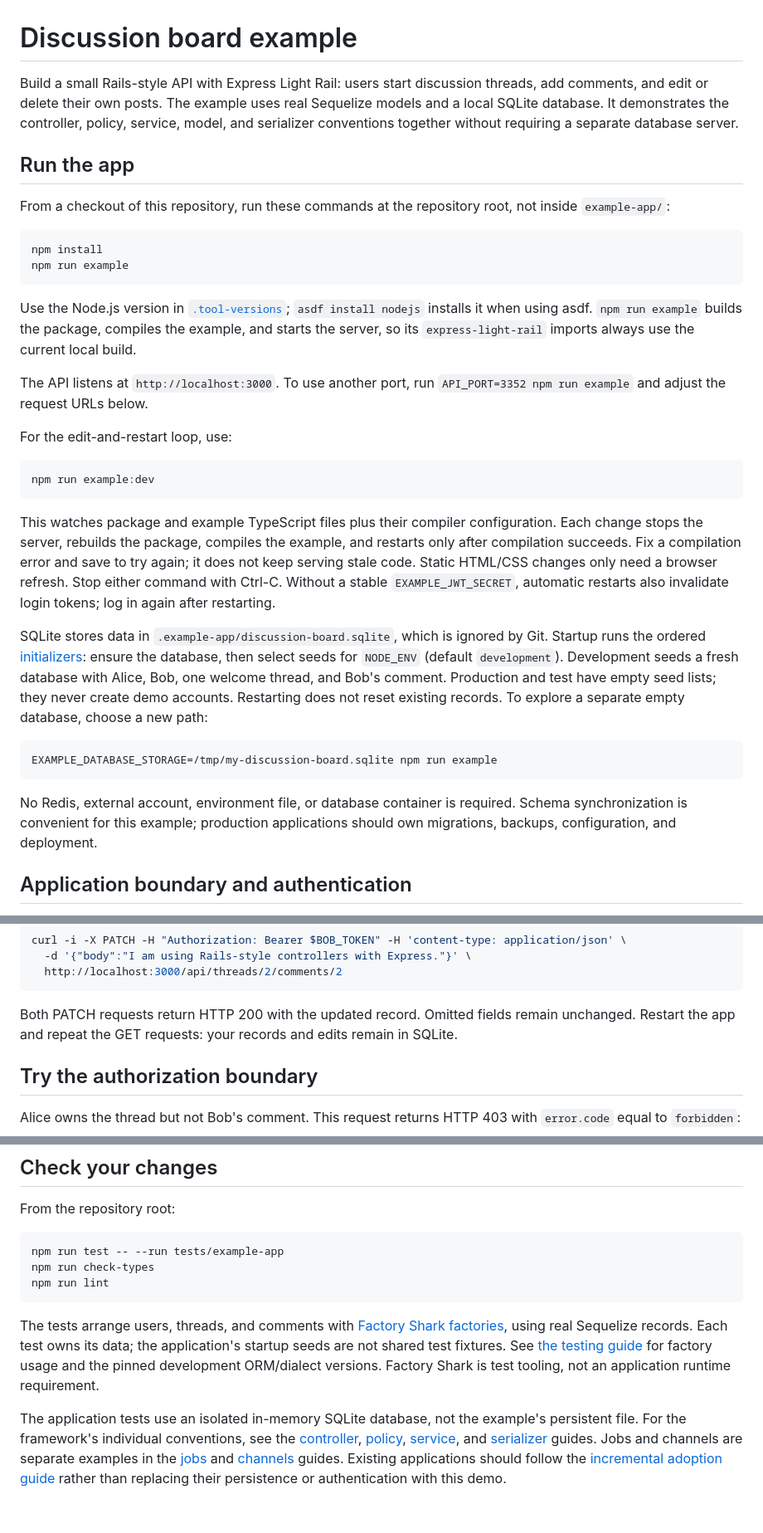
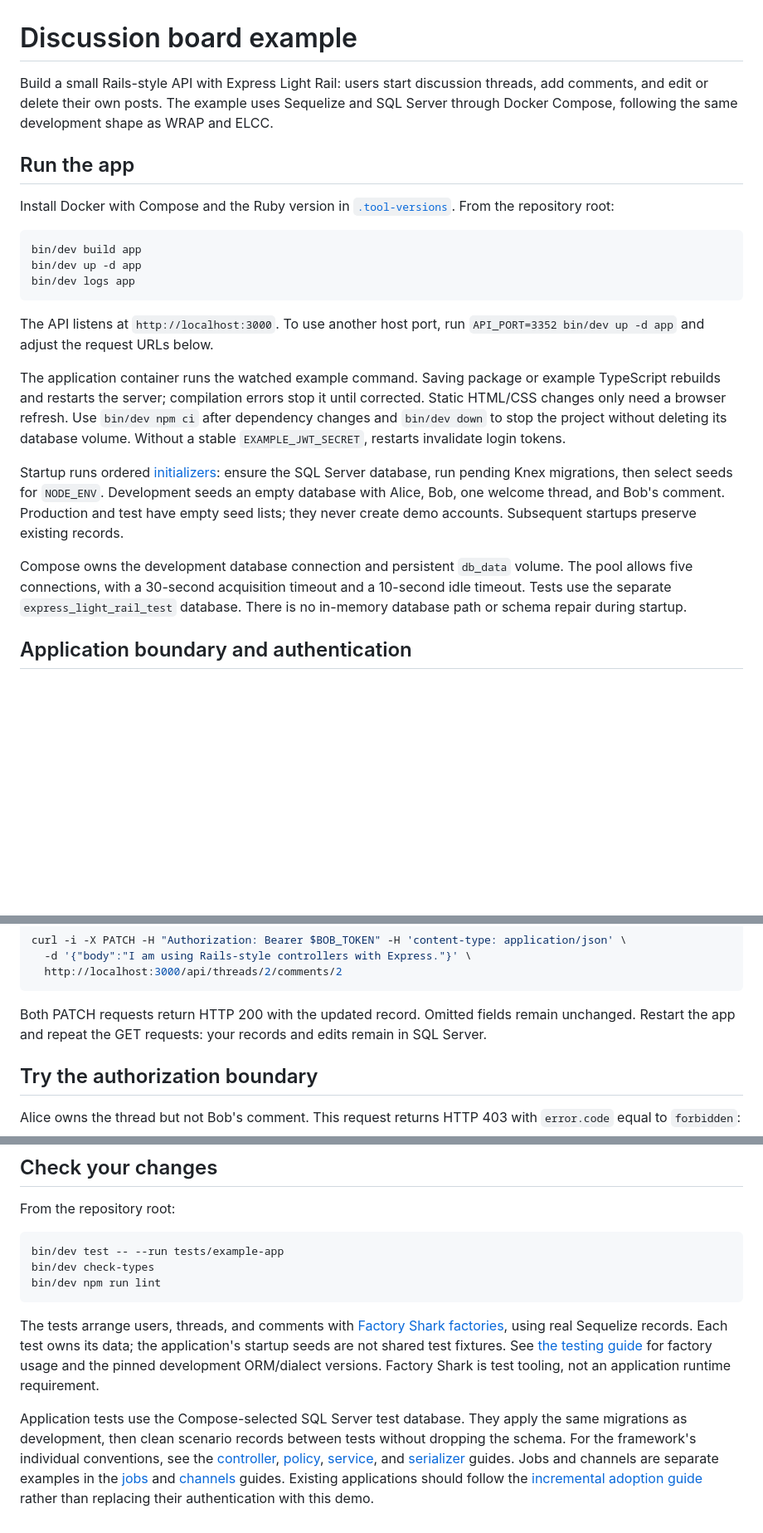
Before and after one commit to klondikemarlen/express-light-rail, a Markdown page: example-app/README.md, 3 parts joined by grey strips. Shown at 83% size. GitHub-like rendering; blank space fills up the shorter version.

Commit message:
:memo: Explain Compose startup and isolated SQL Server tests.

````diff
--- a/example-app/README.md
+++ b/example-app/README.md
@@ -1,35 +1,24 @@
 # Discussion board example
 
-Build a small Rails-style API with Express Light Rail: users start discussion threads, add comments, and edit or delete their own posts. The example uses real Sequelize models and a local SQLite database. It demonstrates the controller, policy, service, model, and serializer conventions together without requiring a separate database server.
+Build a small Rails-style API with Express Light Rail: users start discussion threads, add comments, and edit or delete their own posts. The example uses Sequelize and SQL Server through Docker Compose, following the same development shape as WRAP and ELCC.
 
 ## Run the app
 
-From a checkout of this repository, run these commands at the repository root, not inside `example-app/`:
+Install Docker with Compose and the Ruby version in [`.tool-versions`](../.tool-versions). From the repository root:
 
 ```sh
-npm install
-npm run example
+bin/dev build app
+bin/dev up -d app
+bin/dev logs app
 ```
 
-Use the Node.js version in [`.tool-versions`](../.tool-versions); `asdf install nodejs` installs it when using asdf. `npm run example` builds the package, compiles the example, and starts the server, so its `express-light-rail` imports always use the current local build.
+The API listens at `http://localhost:3000`. To use another host port, run `API_PORT=3352 bin/dev up -d app` and adjust the request URLs below.
 
-The API listens at `http://localhost:3000`. To use another port, run `API_PORT=3352 npm run example` and adjust the request URLs below.
+The application container runs the watched example command. Saving package or example TypeScript rebuilds and restarts the server; compilation errors stop it until corrected. Static HTML/CSS changes only need a browser refresh. Use `bin/dev npm ci` after dependency changes and `bin/dev down` to stop the project without deleting its database volume. Without a stable `EXAMPLE_JWT_SECRET`, restarts invalidate login tokens.
 
-For the edit-and-restart loop, use:
+Startup runs ordered [initializers](initializers/): ensure the SQL Server database, run pending Knex migrations, then select seeds for `NODE_ENV`. Development seeds an empty database with Alice, Bob, one welcome thread, and Bob's comment. Production and test have empty seed lists; they never create demo accounts. Subsequent startups preserve existing records.
 
-```sh
-npm run example:dev
-```
-
-This watches package and example TypeScript files plus their compiler configuration. Each change stops the server, rebuilds the package, compiles the example, and restarts only after compilation succeeds. Fix a compilation error and save to try again; it does not keep serving stale code. Static HTML/CSS changes only need a browser refresh. Stop either command with Ctrl-C. Without a stable `EXAMPLE_JWT_SECRET`, automatic restarts also invalidate login tokens; log in again after restarting.
-
-SQLite stores data in `.example-app/discussion-board.sqlite`, which is ignored by Git. Startup runs the ordered [initializers](initializers/): ensure the database, then select seeds for `NODE_ENV` (default `development`). Development seeds a fresh database with Alice, Bob, one welcome thread, and Bob's comment. Production and test have empty seed lists; they never create demo accounts. Restarting does not reset existing records. To explore a separate empty database, choose a new path:
-
-```sh
-EXAMPLE_DATABASE_STORAGE=/tmp/my-discussion-board.sqlite npm run example
-```
-
-No Redis, external account, environment file, or database container is required. Schema synchronization is convenient for this example; production applications should own migrations, backups, configuration, and deployment.
+Compose owns the development database connection and persistent `db_data` volume. The pool allows five connections, with a 30-second acquisition timeout and a 10-second idle timeout. Tests use the separate `express_light_rail_test` database. There is no in-memory database path or schema repair during startup.
 
 ## Application boundary and authentication
 
@@ -143,7 +130,7 @@ curl -i -X PATCH -H "Authorization: Bearer $BOB_TOKEN" -H 'content-type: applica
   http://localhost:3000/api/threads/2/comments/2
 ```
 
-Both PATCH requests return HTTP 200 with the updated record. Omitted fields remain unchanged. Restart the app and repeat the GET requests: your records and edits remain in SQLite.
+Both PATCH requests return HTTP 200 with the updated record. Omitted fields remain unchanged. Restart the app and repeat the GET requests: your records and edits remain in SQL Server.
 
 ## Try the authorization boundary
 
@@ -230,11 +218,11 @@ The list queries use fixed ordering and bounded pagination, not unrestricted cli
 From the repository root:
 
 ```sh
-npm run test -- --run tests/example-app
-npm run check-types
-npm run lint
+bin/dev test -- --run tests/example-app
+bin/dev check-types
+bin/dev npm run lint
 ```
 
 The tests arrange users, threads, and comments with [Factory Shark factories](../tests/example-app/factories/), using real Sequelize records. Each test owns its data; the application's startup seeds are not shared test fixtures. See [the testing guide](../tests/README.md#discussion-board-factories) for factory usage and the pinned development ORM/dialect versions. Factory Shark is test tooling, not an application runtime requirement.
 
-The application tests use an isolated in-memory SQLite database, not the example's persistent file. For the framework's individual conventions, see the [controller](../src/base-controller/README.md), [policy](../src/base-policy/README.md), [service](../src/base-service/README.md), and [serializer](../src/base-serializer/README.md) guides. Jobs and channels are separate examples in the [jobs](../docs/jobs.md) and [channels](../docs/channels.md) guides. Existing applications should follow the [incremental adoption guide](../docs/adoption.md) rather than replacing their persistence or authentication with this demo.
+Application tests use the Compose-selected SQL Server test database. They apply the same migrations as development, then clean scenario records between tests without dropping the schema. For the framework's individual conventions, see the [controller](../src/base-controller/README.md), [policy](../src/base-policy/README.md), [service](../src/base-service/README.md), and [serializer](../src/base-serializer/README.md) guides. Jobs and channels are separate examples in the [jobs](../docs/jobs.md) and [channels](../docs/channels.md) guides. Existing applications should follow the [incremental adoption guide](../docs/adoption.md) rather than replacing their authentication with this demo.
````
Also changed, not shown: other parts of example-app/README.md (+6 -7 lines), docs/adoption.md (+4 -3 lines), 1 other file.
